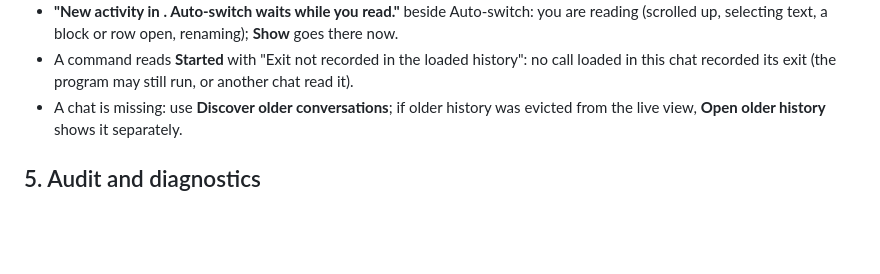
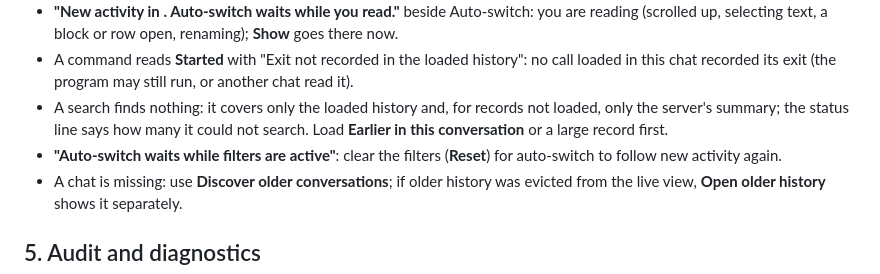
Before and after one commit to dimchansky/terminal-mcp, a Markdown page: docs/DEVELOPMENT.md, the part around one of its changes. Drawn GitHub-style; blank space fills up the shorter version.

Commit message:
docs: narrow windows, search and filters (#13)

```diff
--- a/docs/DEVELOPMENT.md
+++ b/docs/DEVELOPMENT.md
@@ -417,6 +417,8 @@ If the page does not show what you expect:
 - A card shows **Large record (N bytes)** with **Load complete original**: the record's base64 form is over one page (1 MiB, about 768 KiB of JSONL); the button reads it in full.
 - **"New activity in <chat>. Auto-switch waits while you read."** beside Auto-switch: you are reading (scrolled up, selecting text, a block or row open, renaming); **Show** goes there now.
 - A command reads **Started** with "Exit not recorded in the loaded history": no call loaded in this chat recorded its exit (the program may still run, or another chat read it).
+- A search finds nothing: it covers only the loaded history and, for records not loaded, only the server's summary; the status line says how many it could not search. Load **Earlier in this conversation** or a large record first.
+- **"Auto-switch waits while filters are active"**: clear the filters (**Reset**) for auto-switch to follow new activity again.
 - A chat is missing: use **Discover older conversations**; if older history was evicted from the live view, **Open older history** shows it separately.
 
 ## 5. Audit and diagnostics
```
Also changed, not shown: other parts of docs/DEVELOPMENT.md (+1 -1 lines), docs/DASHBOARD_DESIGN.md (+2 -0 lines).
